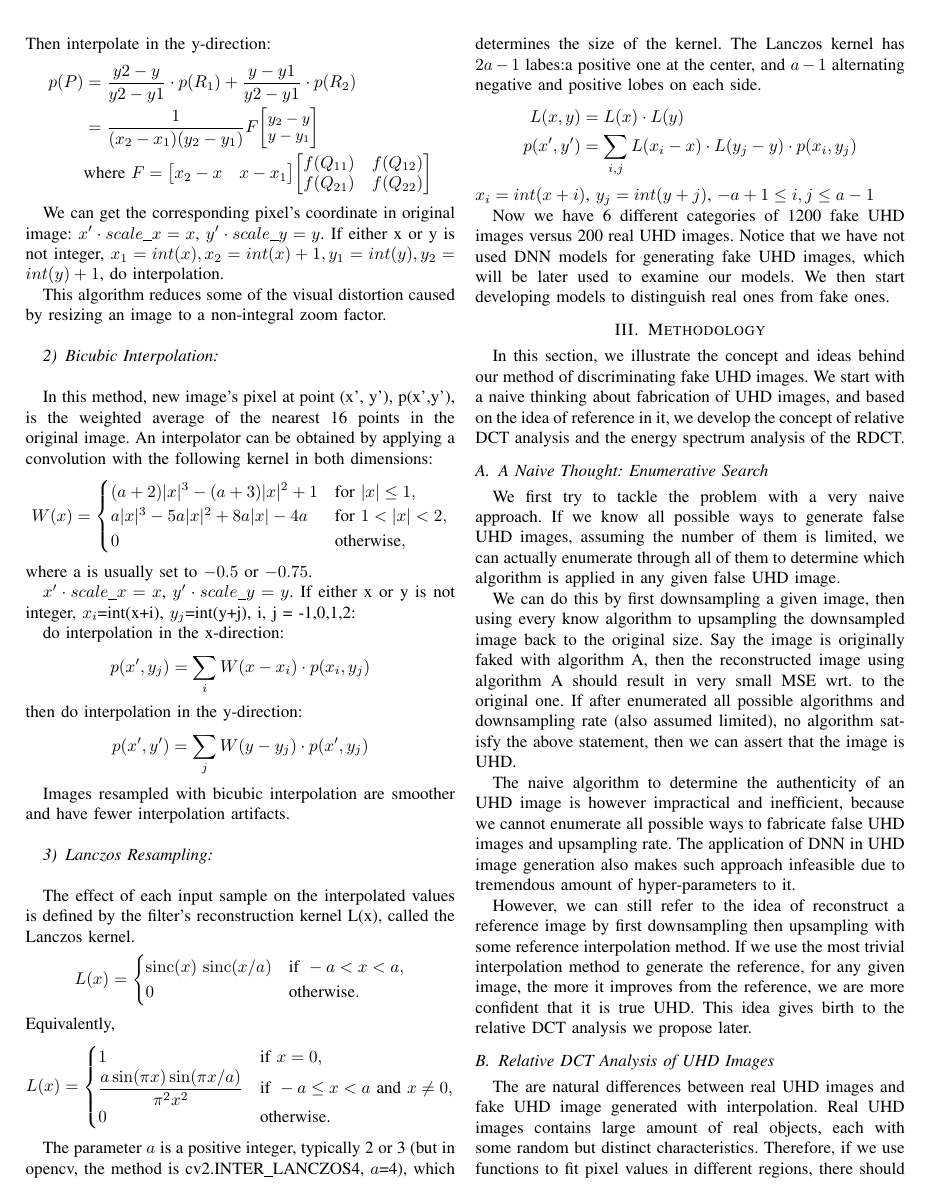
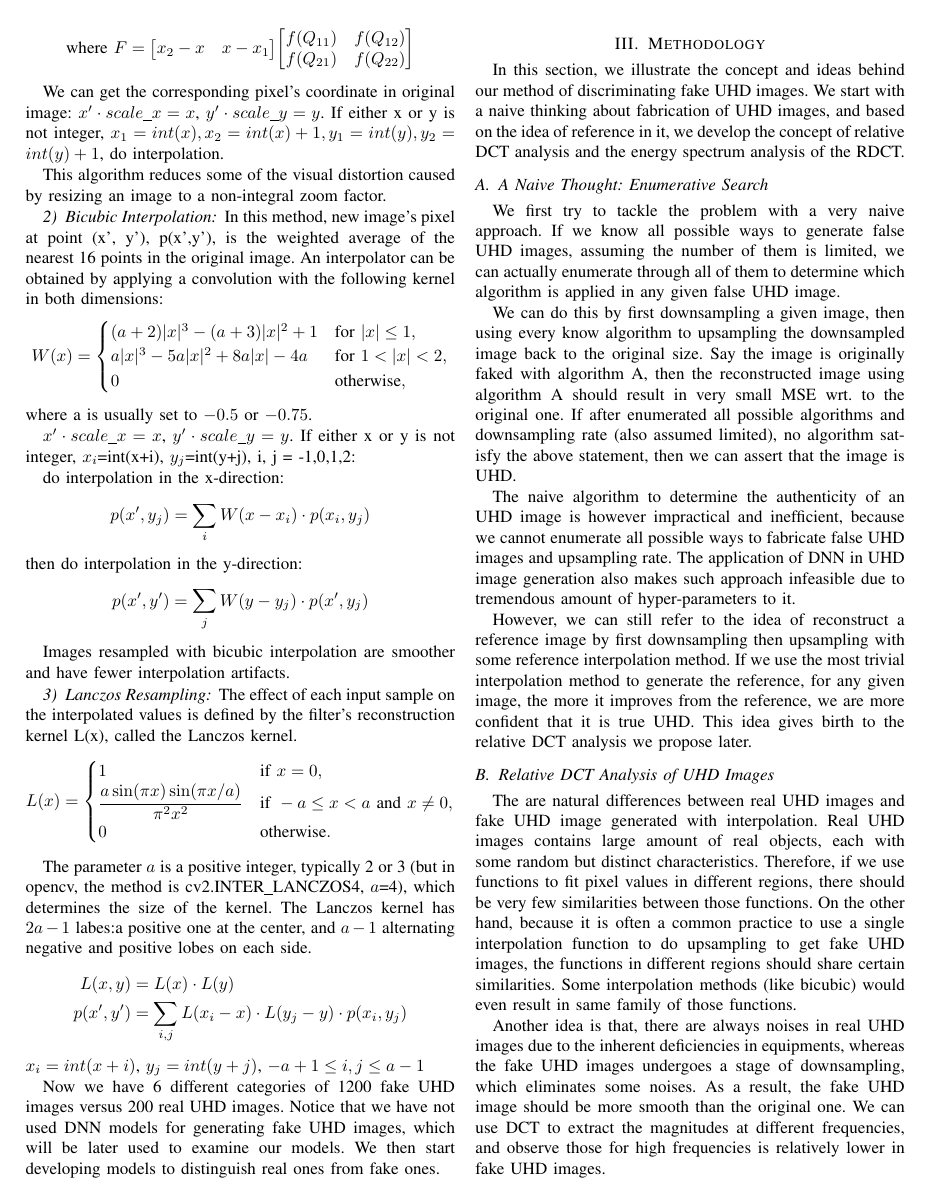
Before and after one commit to xushangning/cs386, a LaTeX paper (3-UHD/report/paper.tex): page 2 of 6. Compiled offline with pdfLaTeX.

Commit message:
fix report layout

```diff
--- a/3-UHD/report/paper.tex
+++ b/3-UHD/report/paper.tex
@@ -177,15 +178,15 @@ then do interpolation in the y-direction:
 \begin{align*}
 p(x',y')=\sum_{j}{W(y-y_j)\cdot p(x',y_j)}
 \end{align*}
-\par Images resampled with bicubic interpolation are smoother and have fewer interpolation artifacts.
-~\\
+
+Images resampled with bicubic interpolation are smoother and have fewer interpolation artifacts.
+
 \subsubsection{Lanczos Resampling}
-~\\
-\par The effect of each input sample on the interpolated values is defined by the filter's reconstruction kernel L(x), called the Lanczos kernel.
-\begin{align*}
-{\displaystyle L(x)={\begin{cases}\operatorname {sinc} (x)\,\operatorname {sinc} (x/a)&{\text{if}}\ -a<x<a,\\0&{\text{otherwise}}.\end{cases}}}
-\end{align*}
-Equivalently,
+The effect of each input sample on the interpolated values is defined by the filter's reconstruction kernel L(x), called the Lanczos kernel.
+% \begin{align*}
+% {\displaystyle L(x)={\begin{cases}\operatorname {sinc} (x)\,\operatorname {sinc} (x/a)&{\text{if}}\ -a<x<a,\\0&{\text{otherwise}}.\end{cases}}}
+% \end{align*}
+% Equivalently,
 \begin{align*}
 {\displaystyle L(x)={\begin{cases}1&{\text{if}}\ x=0,\\{\dfrac {a\sin(\pi x)\sin(\pi x/a)}{\pi ^{2}x^{2}}}&{\text{if}}\ -a\leq x<a\ {\text{and}}\ x\neq 0,\\0&{\text{otherwise}}.\end{cases}}}
 \end{align*}
```
Also changed, not shown: 3-UHD/report/paper.tex (21 more changed lines).
